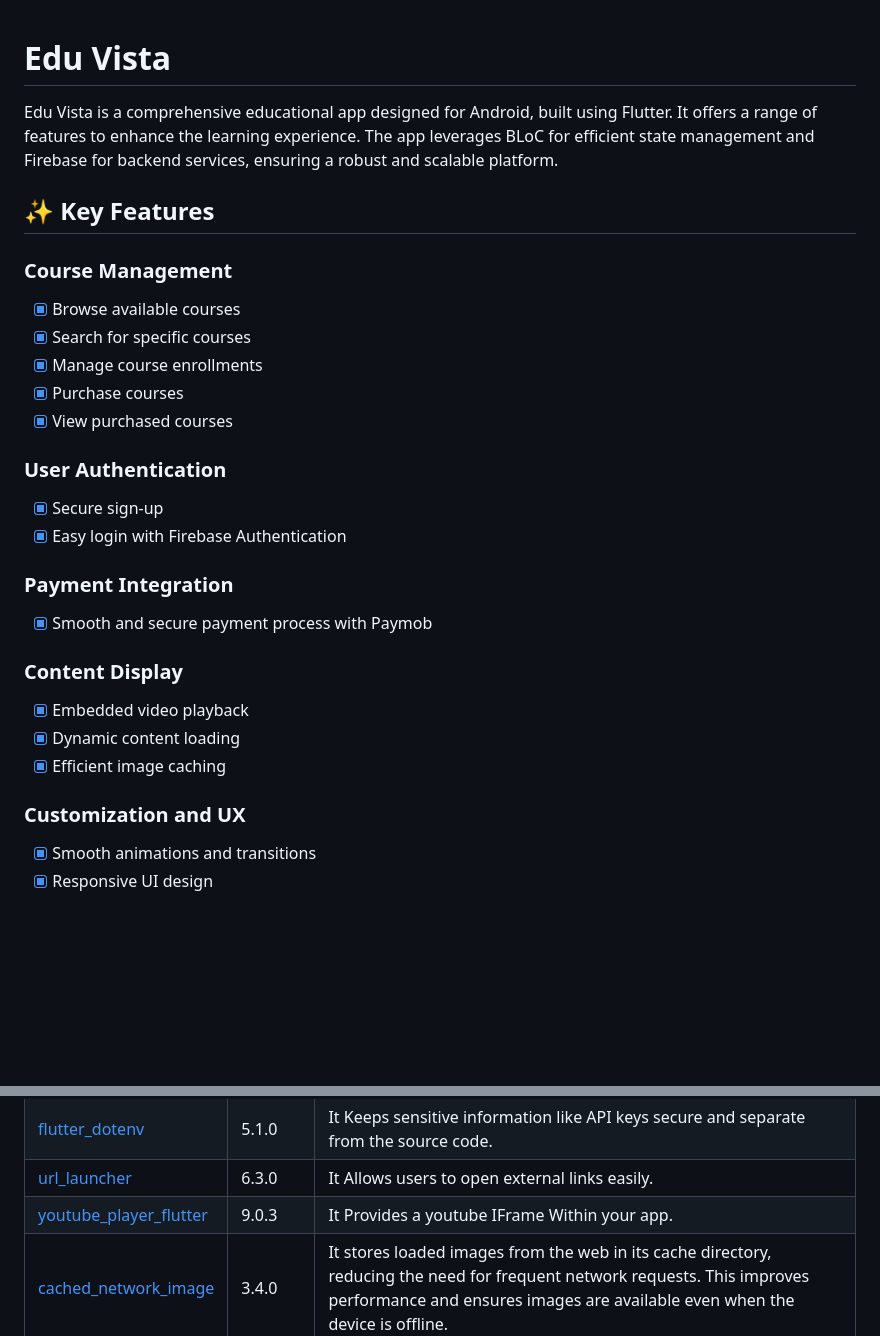
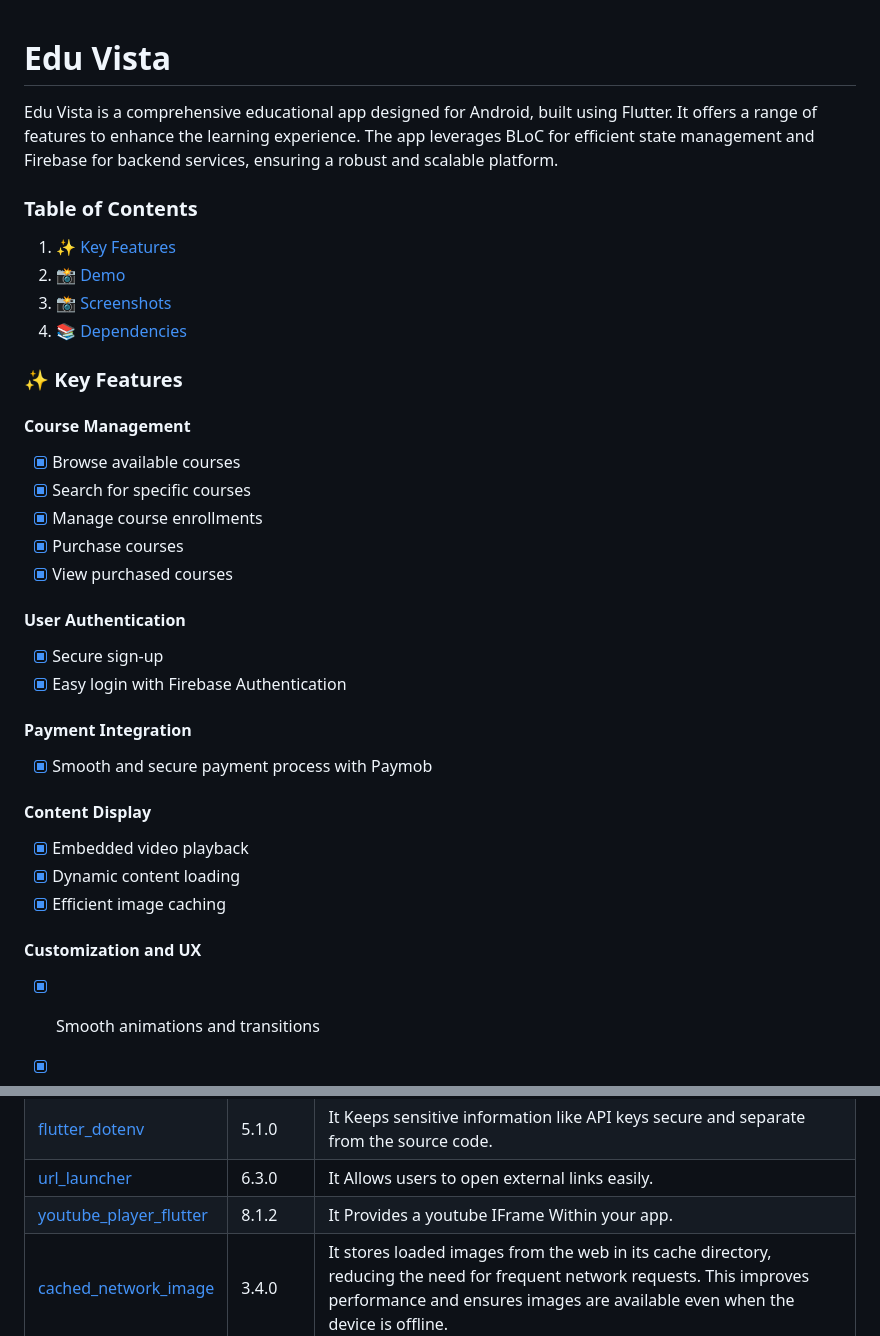
Before and after one commit to e-khalifa/Edu_Vista_App, a Markdown page: README.md, 2 parts joined by grey strips. Drawn GitHub-style; blank space fills up the shorter version.

```diff
--- a/README.md
+++ b/README.md
@@ -1,23 +1,37 @@
 # Edu Vista
+
 Edu Vista is a comprehensive educational app designed for Android, built using Flutter. It offers a range of features to enhance the learning experience. The app leverages BLoC for efficient state management and Firebase for backend services, ensuring a robust and scalable platform.
 
-## ✨ Key Features
-### Course Management
+
+### Table of Contents
+1. [✨ Key Features](#-key-features)
+2. [📸 Demo](#-demo)
+3. [📸 Screenshots](#-screenshots)
+4. [📚 Dependencies](#-dependencies)
+
+
+### ✨ Key Features
+
+#### Course Management
 -   [x] Browse available courses
 -   [x] Search for specific courses
 -   [x] Manage course enrollments
 -   [x] Purchase courses
 -   [x] View purchased courses
-### User Authentication
+
+#### User Authentication
 -   [x] Secure sign-up
 -   [x] Easy login with Firebase Authentication
-### Payment Integration
+
+#### Payment Integration
 -   [x] Smooth and secure payment process with Paymob
-### Content Display
+
+#### Content Display
 -   [x] Embedded video playback
 -   [x] Dynamic content loading
 -   [x] Efficient image caching
-### Customization and UX
+
+#### Customization and UX
 -   [x] Smooth animations and transitions
 -   [x] Responsive UI design
 
@@ -97,6 +127,6 @@ Edu Vista is a comprehensive educational app designed for Android, built using F
 | [file_picker](https://pub.dev/packages/file_picker)               | 8.0.5 | It allows users to select files from their device storage..                                                                                              |
 | [flutter_dotenv](https://pub.dev/packages/flutter_dotenv)                                             | 5.1.0      |  It Keeps sensitive information like API keys secure and separate from the source code.                                        |
 | [url_launcher](https://pub.dev/packages/url_launcher)                                             | 6.3.0       |  It Allows users to open external links easily.                                         |
-| [youtube_player_flutter](https://pub.dev/packages/youtube_player_flutter)                                             | 9.0.3      |  It Provides a youtube IFrame Within your app.                                        |
+| [youtube_player_flutter](https://pub.dev/packages/youtube_player_flutter)                                             | 8.1.2      |  It Provides a youtube IFrame Within your app.                                        |
 | [cached_network_image](https://pub.dev/packages/cached_network_image)                                           | 3.4.0         | It stores loaded images from the web in its cache directory, reducing the need for frequent network requests. This improves performance and ensures images are available even when the device is offline.                                                                                                                           | | [paymob_payment](https://pub.dev/packages/paymob_payment)                                           | 0.0.1+1        | Integrates Paymob’s payment gateway to handle transactions securely and efficiently.                                                                                                                           |
 | [animated_rating_stars](https://pub.dev/packages/animated_rating_stars)                                           | 1.0.1       | Offers animated star rating widgets for engaging course ratings.                                                                                                                           |
```
Also changed, not shown: other parts of README.md (+59 -46 lines).
